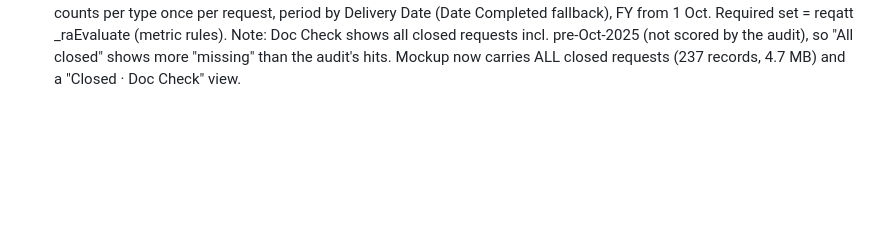
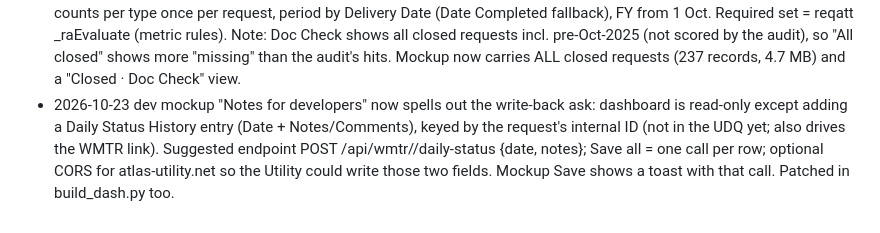
Before and after one commit to chrissmith28443/ATLAS-Utility-web-, a Markdown page: NOTES.md, the part around the change. Rendered like a GitHub page; blank space fills up the shorter version.

Commit message:
NOTES: dev mockup spells out the daily-update write-back API ask
Co-Authored-By: Claude Opus 5.5 <noreply@anthropic.com>

```diff
--- a/NOTES.md
+++ b/NOTES.md
@@ -247,3 +247,9 @@ Arrived Warehouse or the warehouse actual date is filled.
   Note: Doc Check shows all closed requests incl. pre-Oct-2025 (not scored by the audit), so
   "All closed" shows more "missing" than the audit's hits.
   Mockup now carries ALL closed requests (237 records, 4.7 MB) and a "Closed · Doc Check" view.
+- 2026-10-23 dev mockup "Notes for developers" now spells out the write-back ask: dashboard is
+  read-only except adding a Daily Status History entry (Date + Notes/Comments), keyed by the
+  request's internal ID (not in the UDQ yet; also drives the WMTR link). Suggested endpoint
+  POST /api/wmtr/<request id>/daily-status {date, notes}; Save all = one call per row; optional
+  CORS for atlas-utility.net so the Utility could write those two fields. Mockup Save shows a toast
+  with that call. Patched in build_dash.py too.
```
